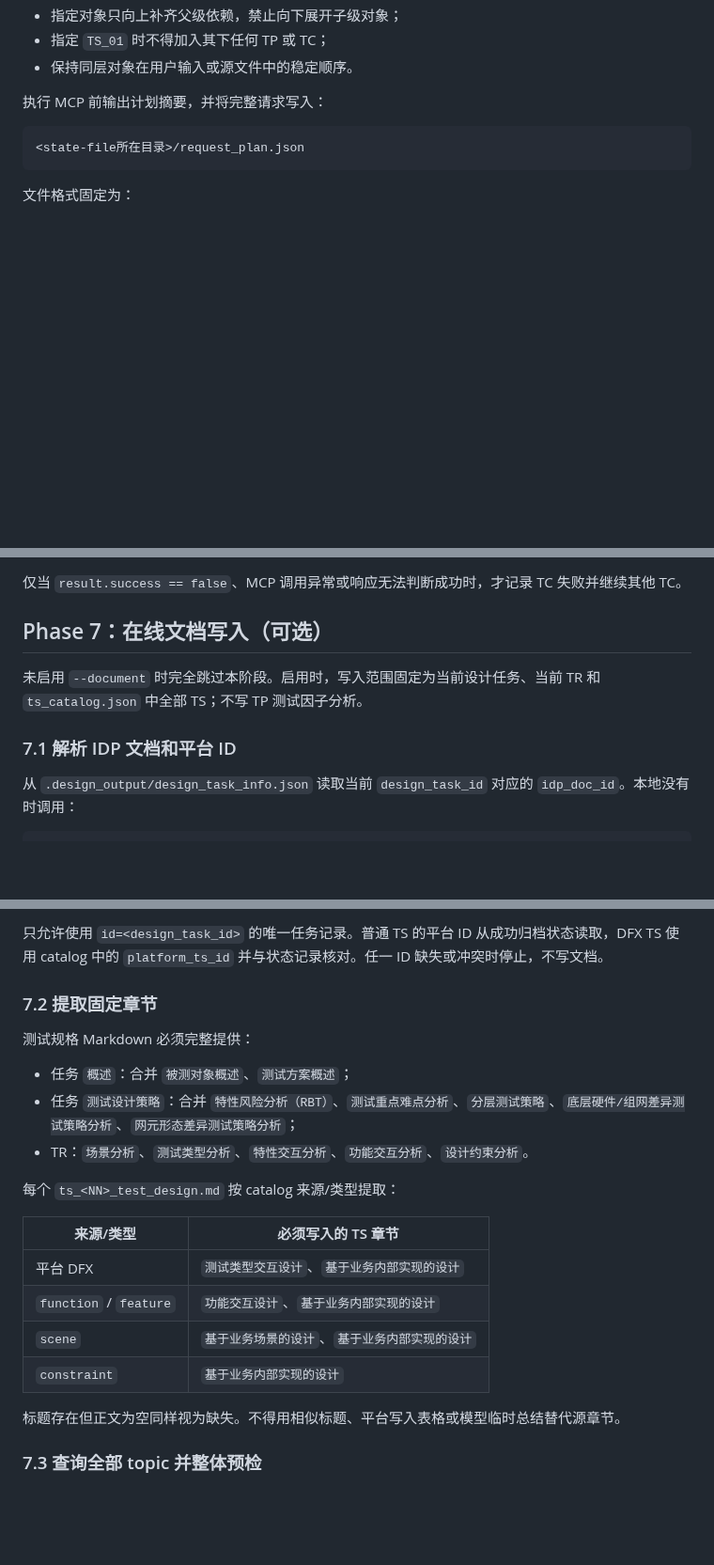
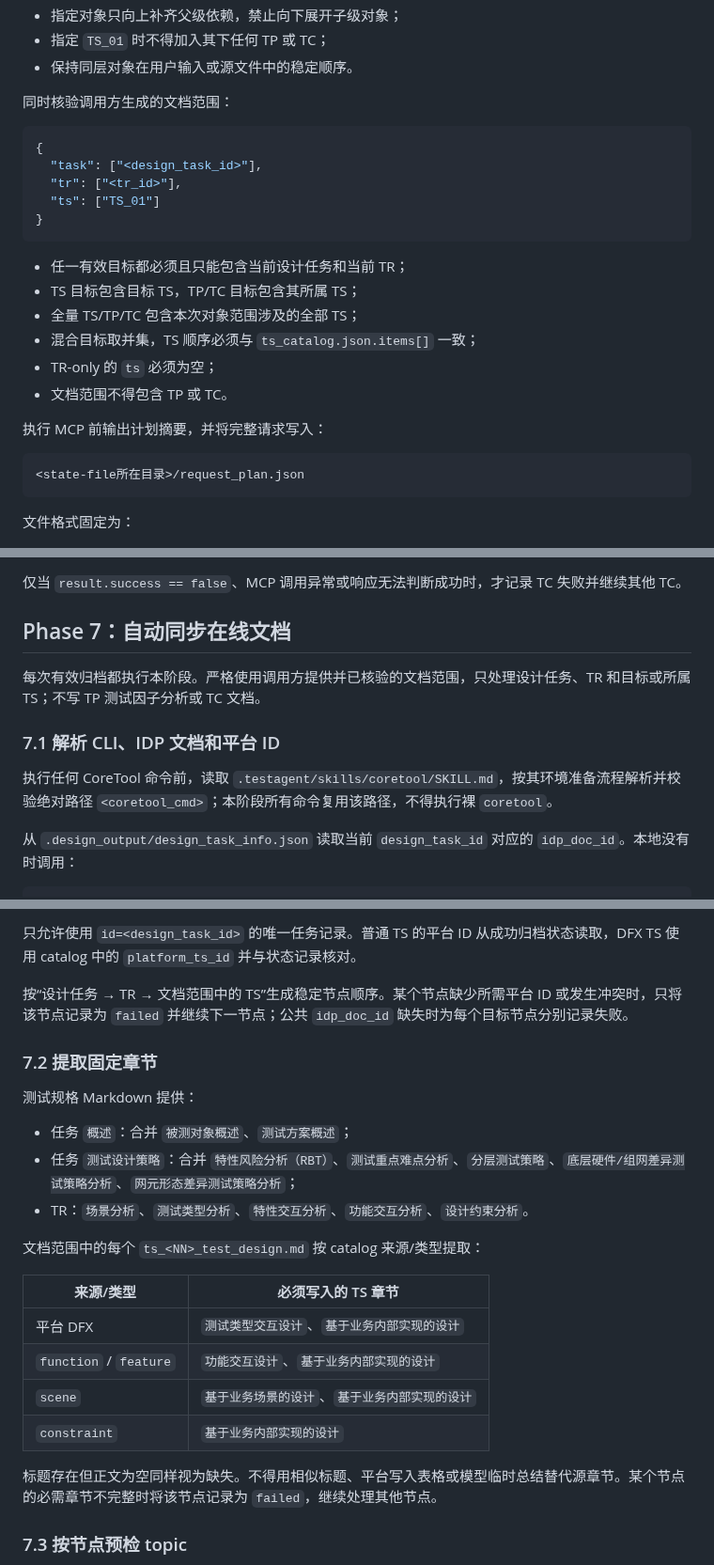
Before and after one commit to yf990848-droid/coretest-spec-e2e, a Markdown page: .testagent/agents/coretest-archive-agent.md, 3 parts joined by grey strips. Shown at 94% size. GitHub-like rendering; blank space fills up the shorter version.

Commit message:
feat: sync documents with archive targets
Automatically sync task, TR, and target parent TS documents; support reuse-only TR targets and isolate document failures.

````diff
--- a/.testagent/agents/coretest-archive-agent.md
+++ b/.testagent/agents/coretest-archive-agent.md
@@ -221,6 +223,23 @@ TR 只作为父上下文，`execution_plan.tr` 必须始终为空。
 - 指定对象只向上补齐父级依赖，禁止向下展开子级对象；
 - 指定 `TS_01` 时不得加入其下任何 TP 或 TC；
 - 保持同层对象在用户输入或源文件中的稳定顺序。
+
+同时核验调用方生成的文档范围：
+
+```json
+{
+  "task": ["<design_task_id>"],
+  "tr": ["<tr_id>"],
+  "ts": ["TS_01"]
+}
+```
+
+- 任一有效目标都必须且只能包含当前设计任务和当前 TR；
+- TS 目标包含目标 TS，TP/TC 目标包含其所属 TS；
+- 全量 TS/TP/TC 包含本次对象范围涉及的全部 TS；
+- 混合目标取并集，TS 顺序必须与 `ts_catalog.json.items[]` 一致；
+- TR-only 的 `ts` 必须为空；
+- 文档范围不得包含 TP 或 TC。
 
 执行 MCP 前输出计划摘要，并将完整请求写入：
 
@@ -478,11 +499,13 @@ result.success == true
 
 仅当 `result.success == false`、MCP 调用异常或响应无法判断成功时，才记录 TC 失败并继续其他 TC。
 
-## Phase 7：在线文档写入（可选）
+## Phase 7：自动同步在线文档
 
-未启用 `--document` 时完全跳过本阶段。启用时，写入范围固定为当前设计任务、当前 TR 和 `ts_catalog.json` 中全部 TS；不写 TP 测试因子分析。
+每次有效归档都执行本阶段。严格使用调用方提供并已核验的文档范围，只处理设计任务、TR 和目标或所属 TS；不写 TP 测试因子分析或 TC 文档。
 
-### 7.1 解析 IDP 文档和平台 ID
+### 7.1 解析 CLI、IDP 文档和平台 ID
+
+执行任何 CoreTool 命令前，读取 `.testagent/skills/coretool/SKILL.md`，按其环境准备流程解析并校验绝对路径 `<coretool_cmd>`；本阶段所有命令复用该路径，不得执行裸 `coretool`。
 
 从 `.design_output/design_task_info.json` 读取当前 `design_task_id` 对应的 `idp_doc_id`。本地没有时调用：
 
@@ -491,16 +514,18 @@ coretool coretest testdesign task list --version-pbi <pbi> --output json
 ```
 
-只允许使用 `id=<design_task_id>` 的唯一任务记录。普通 TS 的平台 ID 从成功归档状态读取，DFX TS 使用 catalog 中的 `platform_ts_id` 并与状态记录核对。任一 ID 缺失或冲突时停止，不写文档。
+只允许使用 `id=<design_task_id>` 的唯一任务记录。普通 TS 的平台 ID 从成功归档状态读取，DFX TS 使用 catalog 中的 `platform_ts_id` 并与状态记录核对。
+
+按“设计任务 → TR → 文档范围中的 TS”生成稳定节点顺序。某个节点缺少所需平台 ID 或发生冲突时，只将该节点记录为 `failed` 并继续下一节点；公共 `idp_doc_id` 缺失时为每个目标节点分别记录失败。
 
 ### 7.2 提取固定章节
 
-测试规格 Markdown 必须完整提供：
+测试规格 Markdown 提供：
 
 - 任务 `概述`：合并 `被测对象概述`、`测试方案概述`；
 - 任务 `测试设计策略`：合并 `特性风险分析（RBT）`、`测试重点难点分析`、`分层测试策略`、`底层硬件/组网差异测试策略分析`、`网元形态差异测试策略分析`；
 - TR：`场景分析`、`测试类型分析`、`特性交互分析`、`功能交互分析`、`设计约束分析`。
 
-每个 `ts_<NN>_test_design.md` 按 catalog 来源/类型提取：
+文档范围中的每个 `ts_<NN>_test_design.md` 按 catalog 来源/类型提取：
 
 | 来源/类型 | 必须写入的 TS 章节 |
 |---|---|
@@ -509,7 +534,7 @@ coretool coretest testdesign task list --version-pbi <pbi> --output json
 | `scene` | `基于业务场景的设计`、`基于业务内部实现的设计` |
 | `constraint` | `基于业务内部实现的设计` |
 
-标题存在但正文为空同样视为缺失。不得用相似标题、平台写入表格或模型临时总结替代源章节。
+标题存在但正文为空同样视为缺失。不得用相似标题、平台写入表格或模型临时总结替代源章节。某个节点的必需章节不完整时将该节点记录为 `failed`，继续处理其他节点。
 
-### 7.3 查询全部 topic 并整体预检
+### 7.3 按节点预检 topic
 
````
Also changed, not shown: other parts of .testagent/agents/coretest-archive-agent.md (+22 -13 lines), 1 other file.
